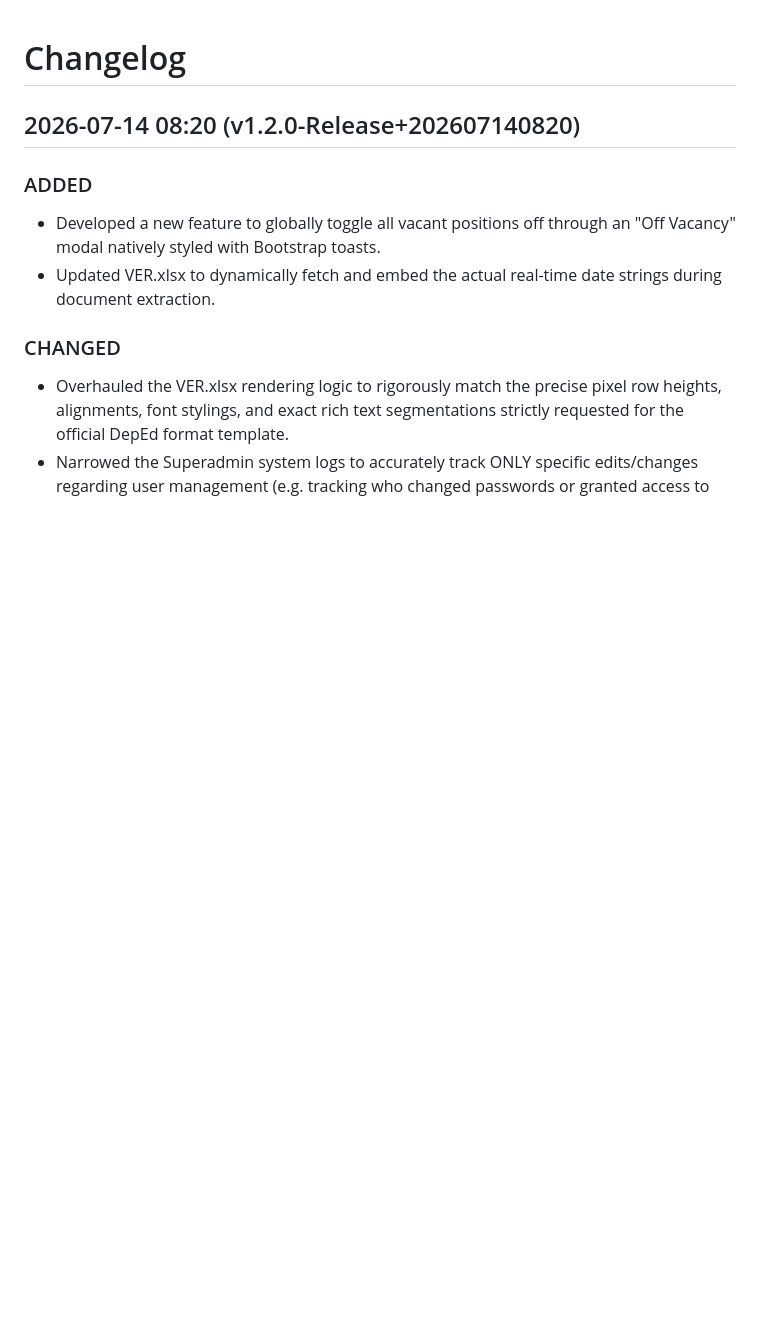
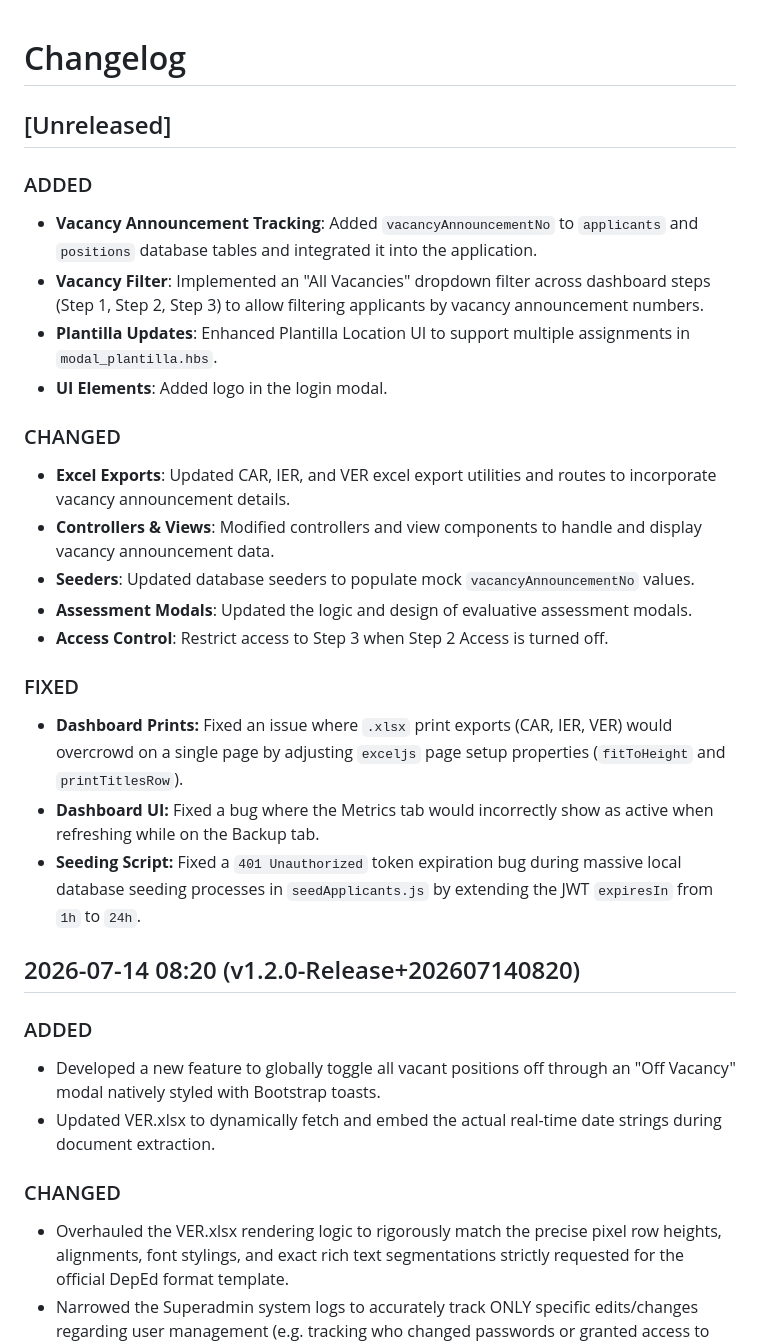
Before and after one commit to MirkoLouis/Recruitment-Selection-Process, a Markdown page: rsp-dashboard/CHANGELOG.md, the part around the change. GitHub-like rendering; blank space fills up the shorter version.

```diff
--- a/rsp-dashboard/CHANGELOG.md
+++ b/rsp-dashboard/CHANGELOG.md
@@ -1,4 +1,23 @@
 # Changelog
+
+## [Unreleased]
+### ADDED
+- **Vacancy Announcement Tracking**: Added `vacancyAnnouncementNo` to `applicants` and `positions` database tables and integrated it into the application.
+- **Vacancy Filter**: Implemented an "All Vacancies" dropdown filter across dashboard steps (Step 1, Step 2, Step 3) to allow filtering applicants by vacancy announcement numbers.
+- **Plantilla Updates**: Enhanced Plantilla Location UI to support multiple assignments in `modal_plantilla.hbs`.
+- **UI Elements**: Added logo in the login modal.
+
+### CHANGED
+- **Excel Exports**: Updated CAR, IER, and VER excel export utilities and routes to incorporate vacancy announcement details.
+- **Controllers & Views**: Modified controllers and view components to handle and display vacancy announcement data.
+- **Seeders**: Updated database seeders to populate mock `vacancyAnnouncementNo` values.
+- **Assessment Modals**: Updated the logic and design of evaluative assessment modals.
+- **Access Control**: Restrict access to Step 3 when Step 2 Access is turned off.
+
+### FIXED
+- **Dashboard Prints:** Fixed an issue where `.xlsx` print exports (CAR, IER, VER) would overcrowd on a single page by adjusting `exceljs` page setup properties (`fitToHeight` and `printTitlesRow`).
+- **Dashboard UI:** Fixed a bug where the Metrics tab would incorrectly show as active when refreshing while on the Backup tab.
+- **Seeding Script:** Fixed a `401 Unauthorized` token expiration bug during massive local database seeding processes in `seedApplicants.js` by extending the JWT `expiresIn` from `1h` to `24h`.
 
 ## 2026-07-14 08:20 (v1.2.0-Release+202607140820)
 ### ADDED
```
Also changed, not shown: rsp-dashboard/README.md (+6 -2 lines).
